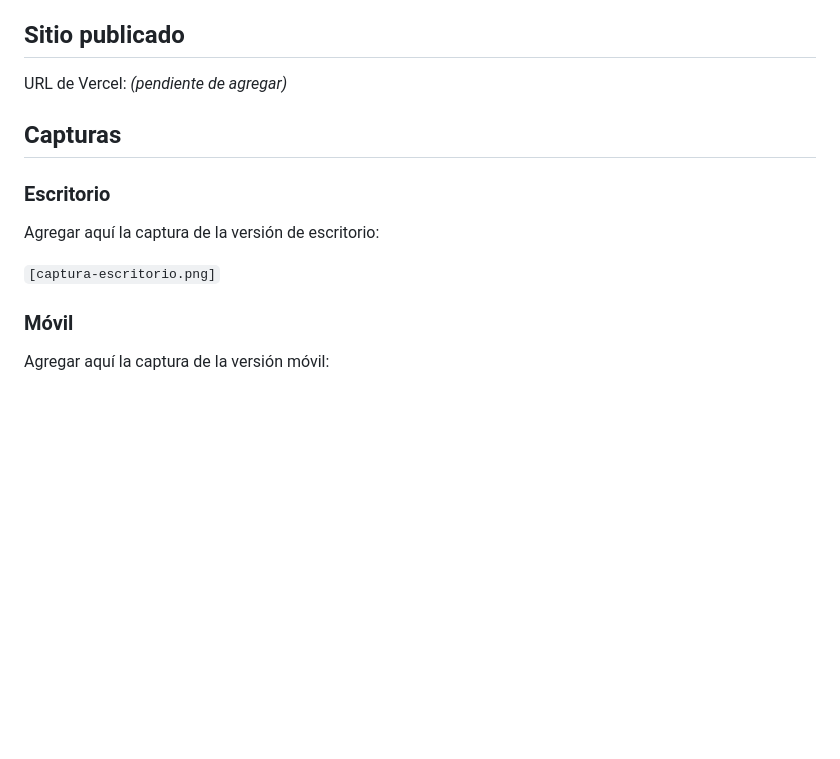
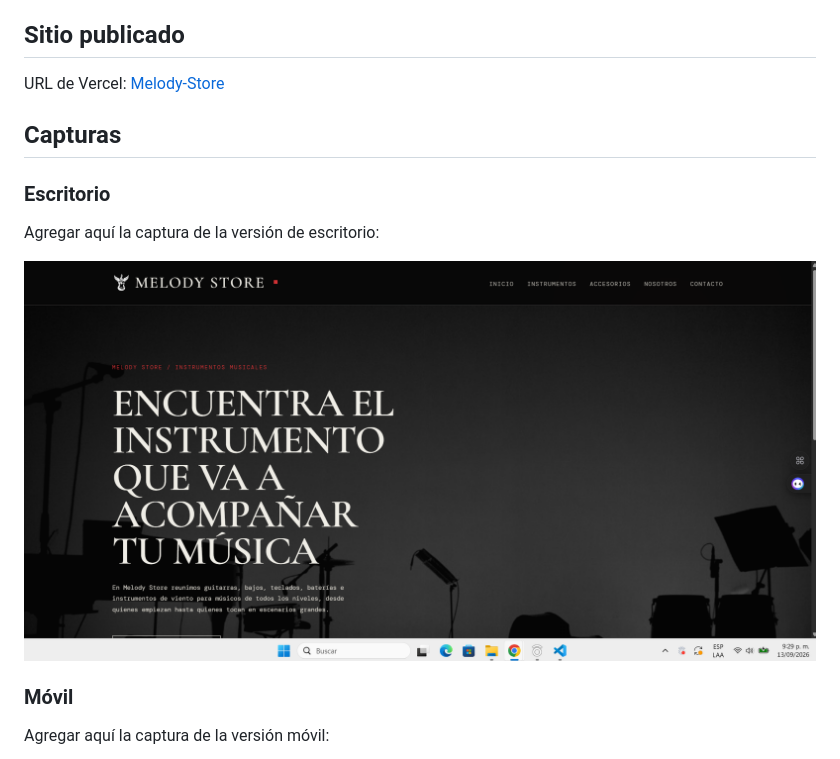
Before and after one commit to Juls95A/Melody-Store, a Markdown page: README.md, the part around the change printed below. Rendered like a GitHub page; pictures changed too: image.png (added); blank space fills up the shorter version.

Commit message:
actualizacion link vercel

```diff
--- a/README.md
+++ b/README.md
@@ -93,7 +93,7 @@ adaptaron al proyecto.
 
 ## Sitio publicado
 
-URL de Vercel: _(pendiente de agregar)_
+URL de Vercel: [Melody-Store](https://github.com/Juls95A/Melody-Store.git)
 
 ## Capturas
 
@@ -101,7 +101,7 @@ URL de Vercel: _(pendiente de agregar)_
 
 Agregar aquí la captura de la versión de escritorio:
 
-`[captura-escritorio.png]`
+![WEB](image.png)
 
 ### Móvil
 
```
Also changed, not shown: other parts of README.md (+1 -1 lines), WhatsApp Image 2026-09-13 at 9.35.21 PM.jpeg (added).
